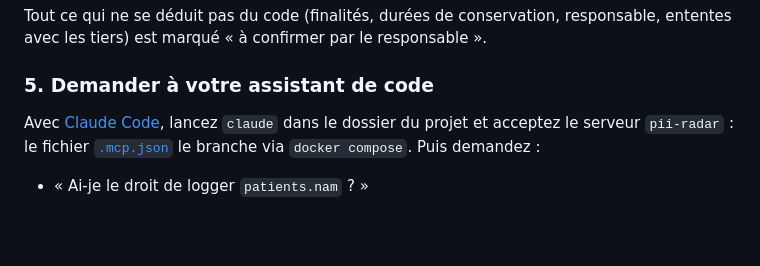
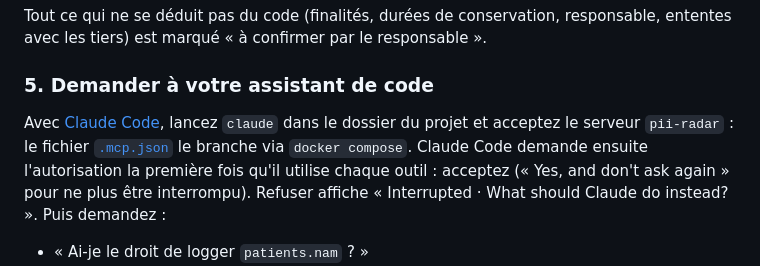
Before and after one commit to olarno/PII-Radar, a Markdown page: README.md, the part around the change. Rendered like a GitHub page; blank space fills up the shorter version.

Commit message:
Explain the tool permission prompts of Claude Code in the README
A denied prompt shows "Interrupted · What should Claude do instead?",
which looked like a hang during the cold test.

Co-Authored-By: Claude Opus 5.5 <noreply@anthropic.com>
Claude-Session: https://claude.ai/code/session_01V7eoRW5tNJbTD4KGx2fSFa

```diff
--- a/README.md
+++ b/README.md
@@ -50,7 +50,7 @@ Tout ce qui ne se déduit pas du code (finalités, durées de conservation, resp
 
 ### 5. Demander à votre assistant de code
 
-Avec [Claude Code](https://docs.claude.com/en/docs/claude-code), lancez `claude` dans le dossier du projet et acceptez le serveur `pii-radar` : le fichier [`.mcp.json`](.mcp.json) le branche via `docker compose`. Puis demandez :
+Avec [Claude Code](https://docs.claude.com/en/docs/claude-code), lancez `claude` dans le dossier du projet et acceptez le serveur `pii-radar` : le fichier [`.mcp.json`](.mcp.json) le branche via `docker compose`. Claude Code demande ensuite l'autorisation la première fois qu'il utilise chaque outil : acceptez (« Yes, and don't ask again » pour ne plus être interrompu). Refuser affiche « Interrupted · What should Claude do instead? ». Puis demandez :
 
 - « Ai-je le droit de logger `patients.nam` ? »
 - « Où vit le courriel du patient ? »
```
